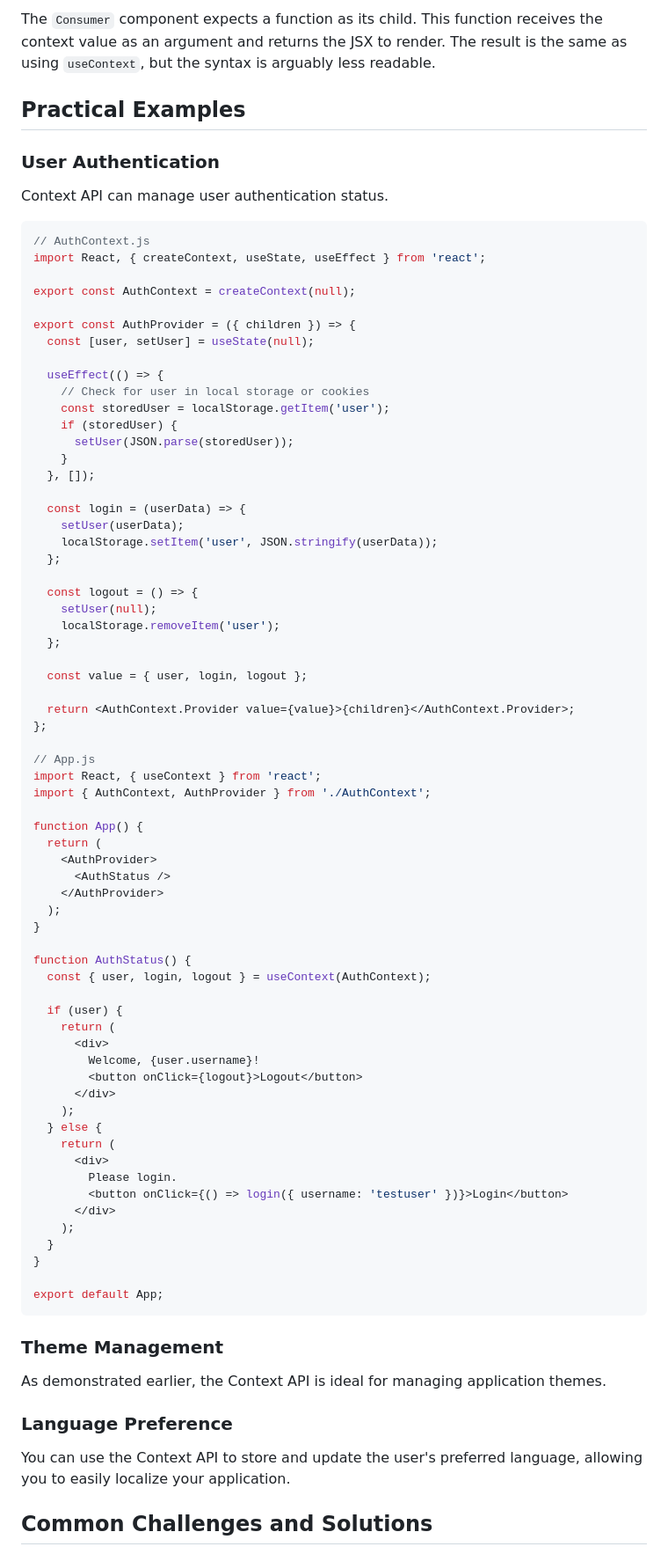
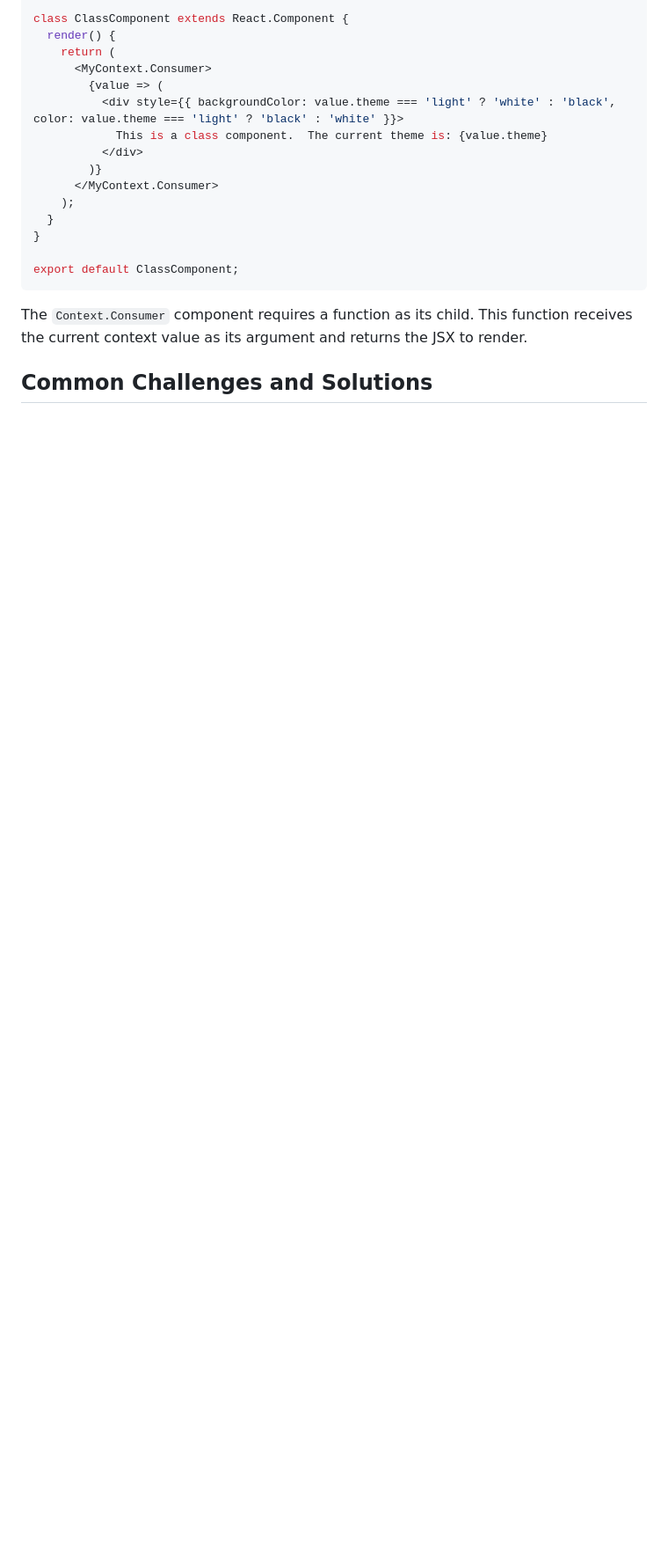
Before and after one commit to byucsstudent/v50, a Markdown page: instruction/context-api/context-api.md, the part around one of its changes. Shown at 88% size. Drawn GitHub-style; blank space fills up the shorter version.

Commit message:
add(topic) Context API

````diff
--- a/instruction/context-api/context-api.md
+++ b/instruction/context-api/context-api.md
@@ -114,85 +89,21 @@ export default ThemedComponent;
-The `Consumer` component expects a function as its child. This function receives the context value as an argument and returns the JSX to render.  The result is the same as using `useContext`, but the syntax is arguably less readable.
-
-## Practical Examples
-
-### User Authentication
-
-Context API can manage user authentication status.
-
-```javascript
-// AuthContext.js
-import React, { createContext, useState, useEffect } from 'react';
-
-export const AuthContext = createContext(null);
-
-export const AuthProvider = ({ children }) => {
-  const [user, setUser] = useState(null);
-
-  useEffect(() => {
-    // Check for user in local storage or cookies
-    const storedUser = localStorage.getItem('user');
-    if (storedUser) {
-      setUser(JSON.parse(storedUser));
-    }
-  }, []);
-
-  const login = (userData) => {
-    setUser(userData);
-    localStorage.setItem('user', JSON.stringify(userData));
-  };
-
-  const logout = () => {
-    setUser(null);
-    localStorage.removeItem('user');
-  };
-
-  const value = { user, login, logout };
-
-  return <AuthContext.Provider value={value}>{children}</AuthContext.Provider>;
-};
-
-// App.js
-import React, { useContext } from 'react';
-import { AuthContext, AuthProvider } from './AuthContext';
-
-function App() {
-  return (
-    <AuthProvider>
-      <AuthStatus />
-    </AuthProvider>
-  );
-}
-
-function AuthStatus() {
-  const { user, login, logout } = useContext(AuthContext);
-
-  if (user) {
+class ClassComponent extends React.Component {
+  render() {
     return (
-      <div>
-        Welcome, {user.username}!
-        <button onClick={logout}>Logout</button>
-      </div>
-    );
-  } else {
-    return (
-      <div>
-        Please login.
-        <button onClick={() => login({ username: 'testuser' })}>Login</button>
-      </div>
+      <MyContext.Consumer>
+        {value => (
+          <div style={{ backgroundColor: value.theme === 'light' ? 'white' : 'black', color: value.theme === 'light' ? 'black' : 'white' }}>
+            This is a class component.  The current theme is: {value.theme}
+          </div>
+        )}
+      </MyContext.Consumer>
     );
   }
 }
 
-export default App;
+export default ClassComponent;
 ```
 
-### Theme Management
-
-As demonstrated earlier, the Context API is ideal for managing application themes.
-
-### Language Preference
-
-You can use the Context API to store and update the user's preferred language, allowing you to easily localize your application.
+The `Context.Consumer` component requires a function as its child. This function receives the current context value as its argument and returns the JSX to render.
 
 ## Common Challenges and Solutions
 
````
Also changed, not shown: other parts of instruction/context-api/context-api.md (+63 -68 lines).
